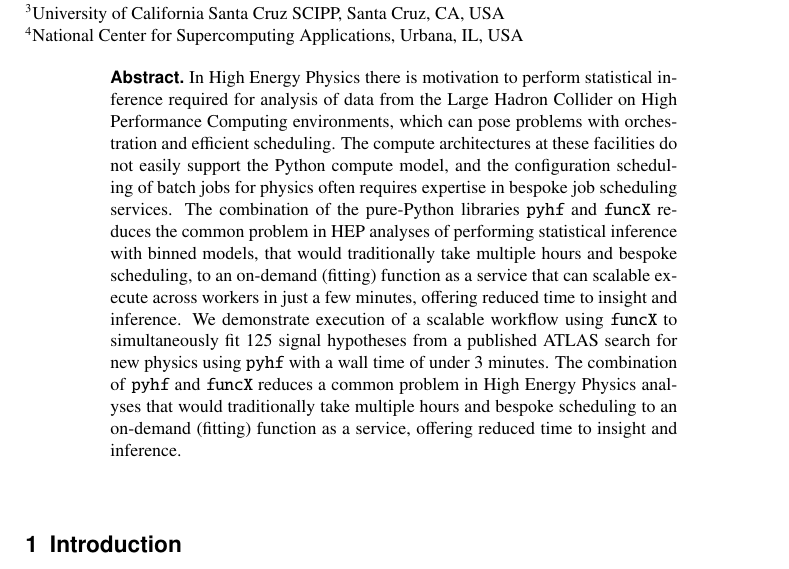
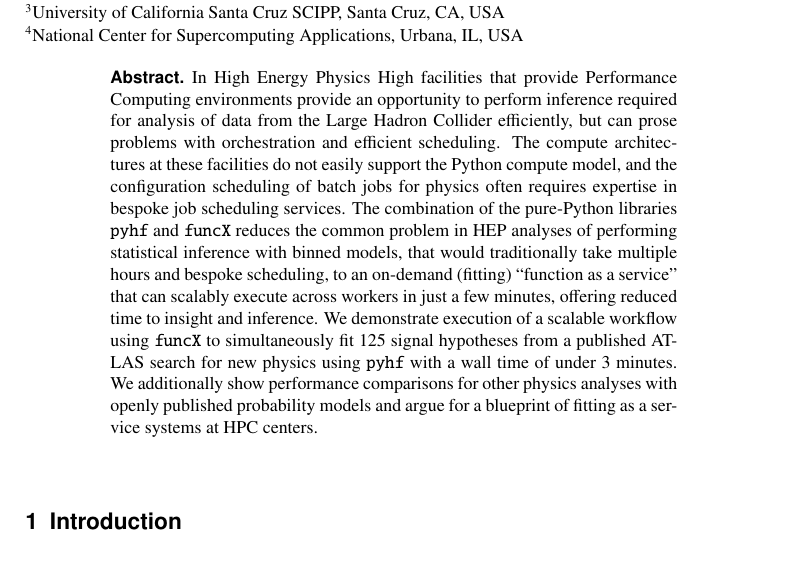
Before and after one commit to matthewfeickert/pyhf-funcX-CHEP-2021-proposal, a LaTeX document (CHEP_2021_proposal.tex, which reads src/abstract.tex): part of page 1 of 8, cut so that both start at the same text. Compiled offline with pdfLaTeX.

Commit message:
Revise abstract
Reduces to 187 words

```diff
--- a/src/abstract.tex
+++ b/src/abstract.tex
@@ -1,5 +1,5 @@
-In High Energy Physics there is motivation to perform statistical inference required for analysis of data from the Large Hadron Collider on High Performance Computing environments, which can pose problems with orchestration and efficient scheduling.
+In High Energy Physics High facilities that provide Performance Computing environments provide an opportunity to perform inference required for analysis of data from the Large Hadron Collider efficiently, but can prose problems with orchestration and efficient scheduling.
 The compute architectures at these facilities do not easily support the Python compute model, and the configuration scheduling of batch jobs for physics often requires expertise in bespoke job scheduling services.
-The combination of the pure-Python libraries \pyhf{} and \funcX{} reduces the common problem in HEP analyses of performing statistical inference with binned models, that would traditionally take multiple hours and bespoke scheduling, to an on-demand (fitting) function as a service that can scalable execute across workers in just a few minutes, offering reduced time to insight and inference.
+The combination of the pure-Python libraries \pyhf{} and \funcX{} reduces the common problem in HEP analyses of performing statistical inference with binned models, that would traditionally take multiple hours and bespoke scheduling, to an on-demand (fitting) ``function as a service'' that can scalably execute across workers in just a few minutes, offering reduced time to insight and inference.
 We demonstrate execution of a scalable workflow using \funcX{} to simultaneously fit 125 signal hypotheses from a published ATLAS search for new physics using \pyhf{} with a wall time of under 3 minutes.
-The combination of \pyhf{} and \funcX{} reduces a common problem in High Energy Physics analyses that would traditionally take multiple hours and bespoke scheduling to an on-demand (fitting) function as a service, offering reduced time to insight and inference.
+We additionally show performance comparisons for other physics analyses with openly published probability models and argue for a blueprint of fitting as a service systems at HPC centers.
```
